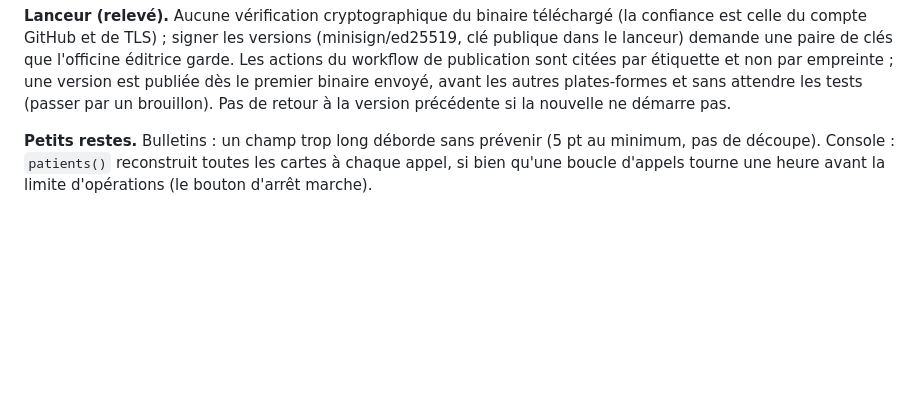
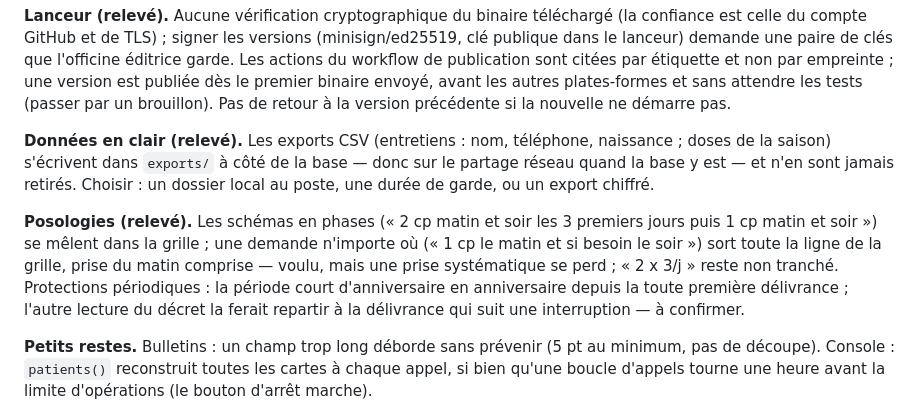
Before and after one commit to youssefsahli/bpm-caddy, a Markdown page: docs/PASSATION.md, the part around the change. GitHub-like rendering; blank space fills up the shorter version.

Commit message:
Passation : exports en clair, posologies en phases, période des protections
Co-Authored-By: Claude Opus 5.5 <noreply@anthropic.com>

```diff
--- a/docs/PASSATION.md
+++ b/docs/PASSATION.md
@@ -86,6 +86,22 @@ workflow de publication sont citées par étiquette et non par empreinte ;
 une version est publiée dès le premier binaire envoyé, avant les autres
 plates-formes et sans attendre les tests (passer par un brouillon). Pas
 de retour à la version précédente si la nouvelle ne démarre pas.
+
+**Données en clair (relevé).** Les exports CSV (entretiens : nom,
+téléphone, naissance ; doses de la saison) s'écrivent dans `exports/` à
+côté de la base — donc sur le partage réseau quand la base y est — et
+n'en sont jamais retirés. Choisir : un dossier local au poste, une durée
+de garde, ou un export chiffré.
+
+**Posologies (relevé).** Les schémas en phases (« 2 cp matin et soir
+les 3 premiers jours puis 1 cp matin et soir ») se mêlent dans la
+grille ; une demande n'importe où (« 1 cp le matin et si besoin le
+soir ») sort toute la ligne de la grille, prise du matin comprise —
+voulu, mais une prise systématique se perd ; « 2 x 3/j » reste non
+tranché. Protections périodiques : la période court d'anniversaire en
+anniversaire depuis la toute première délivrance ; l'autre lecture du
+décret la ferait repartir à la délivrance qui suit une interruption —
+à confirmer.
 
 **Petits restes.** Bulletins : un champ trop long déborde sans prévenir
 (5 pt au minimum, pas de découpe). Console : `patients()` reconstruit
```
